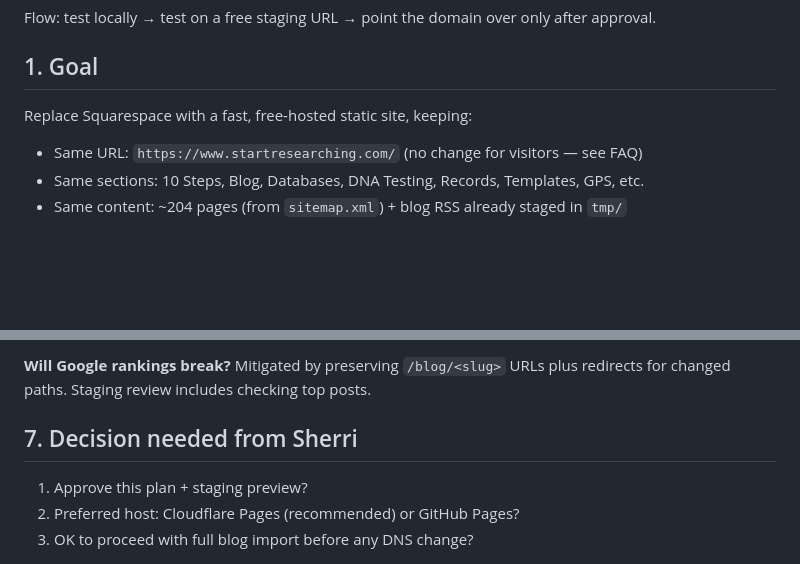
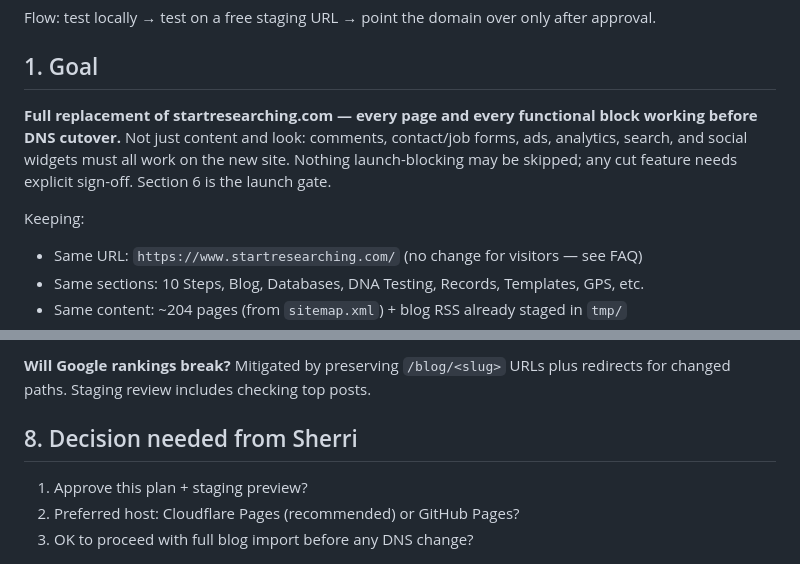
Before and after one commit to mikemas/StartResearching, a Markdown page: Plan.md, 2 parts joined by grey strips. Rendered like a GitHub page; blank space fills up the shorter version.

```diff
--- a/Plan.md
+++ b/Plan.md
@@ -8,7 +8,9 @@ Flow: test locally → test on a free staging URL → point the domain over only
 
 ## 1. Goal
 
-Replace Squarespace with a fast, free-hosted static site, keeping:
+**Full replacement of startresearching.com — every page and every functional block working before DNS cutover.** Not just content and look: comments, contact/job forms, ads, analytics, search, and social widgets must all work on the new site. Nothing launch-blocking may be skipped; any cut feature needs explicit sign-off. Section 6 is the launch gate.
+
+Keeping:
 - Same URL: `https://www.startresearching.com/` (no change for visitors — see FAQ)
 - Same sections: 10 Steps, Blog, Databases, DNA Testing, Records, Templates, GPS, etc.
 - Same content: ~204 pages (from `sitemap.xml`) + blog RSS already staged in `tmp/`
@@ -109,7 +136,7 @@ All 346 images are self-hosted in `public/images/` — zero dependence on Square
 **Will Google rankings break?**
 Mitigated by preserving `/blog/<slug>` URLs plus redirects for changed paths. Staging review includes checking top posts.
 
-## 7. Decision needed from Sherri
+## 8. Decision needed from Sherri
 
 1. Approve this plan + staging preview?
 2. Preferred host: Cloudflare Pages (recommended) or GitHub Pages?
```
Also changed, not shown: other parts of Plan.md (+28 -3 lines).
